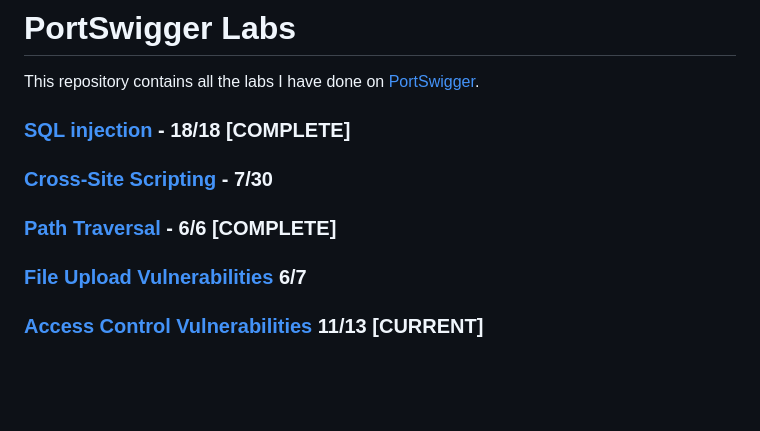
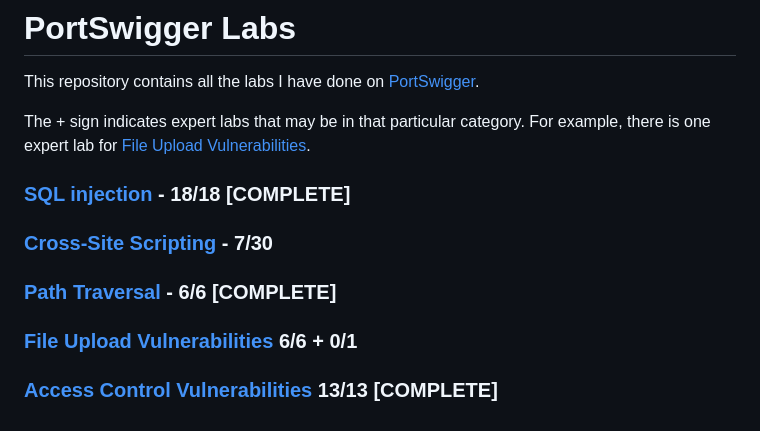
Before and after one commit to horouuu/portswigger, a Markdown page: README.md, the part around the change. GitHub-like rendering; blank space fills up the shorter version.

Commit message:
complete: access control

```diff
--- a/README.md
+++ b/README.md
@@ -1,5 +1,7 @@
 # PortSwigger Labs
 This repository contains all the labs I have done on [PortSwigger](https://portswigger.net/).
+
+The + sign indicates expert labs that may be in that particular category. For example, there is one expert lab for [File Upload Vulnerabilities](./file-upload/README.md).
 
 ### [SQL injection](./sql-injection/README.md) - 18/18 [COMPLETE]
 
@@ -7,6 +9,6 @@ This repository contains all the labs I have done on [PortSwigger](https://ports
 
 ### [Path Traversal](./path-traversal/README.md) - 6/6 [COMPLETE]
 
-### [File Upload Vulnerabilities](./file-upload/README.md) 6/7
+### [File Upload Vulnerabilities](./file-upload/README.md) 6/6 + 0/1
 
-### [Access Control Vulnerabilities](./access-control/README.md) 11/13 [CURRENT]
+### [Access Control Vulnerabilities](./access-control/README.md) 13/13 [COMPLETE]
```
Also changed, not shown: access-control/README.md (+61 -4 lines), access-control/img/multi-step/multi-step-confirmation.png (added), access-control/img/multi-step/multi-step.png (added), access-control/img/referer/referer.png (added).
